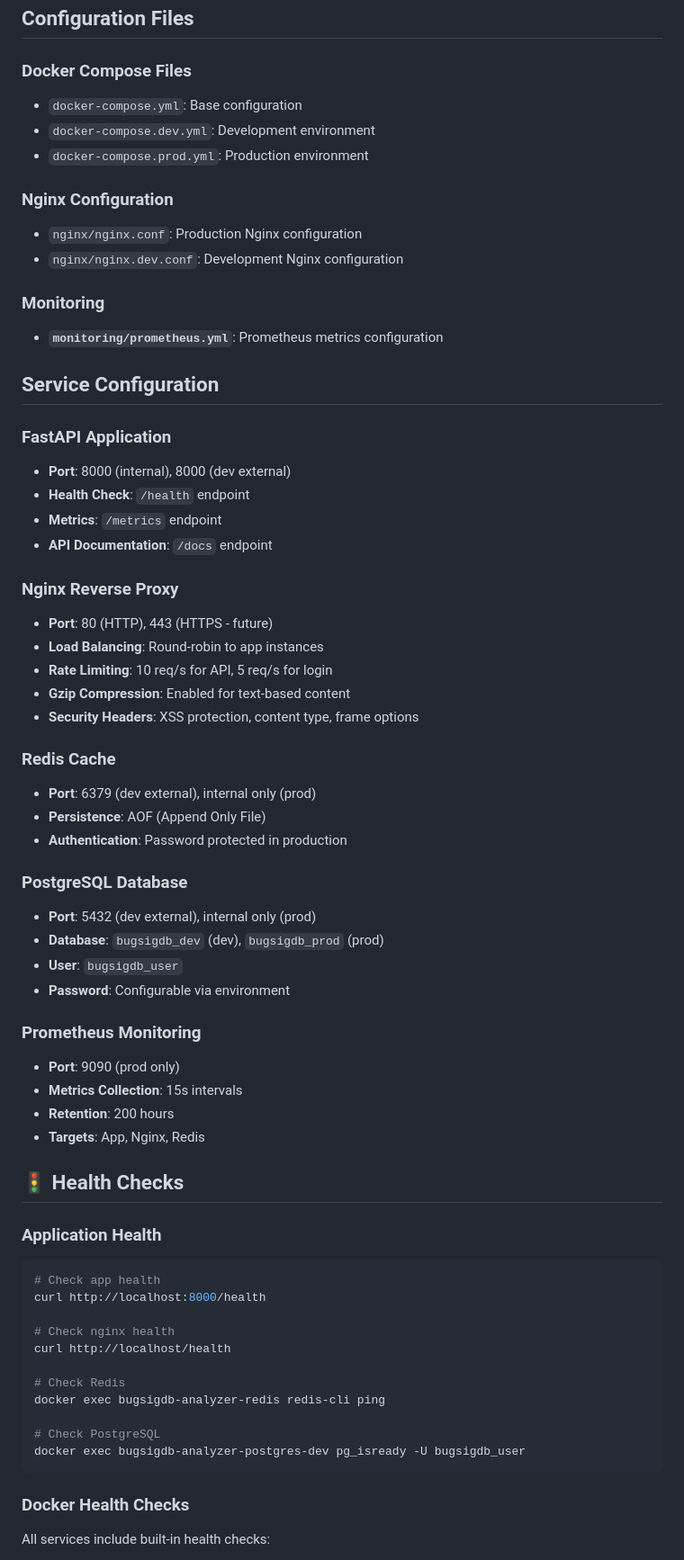
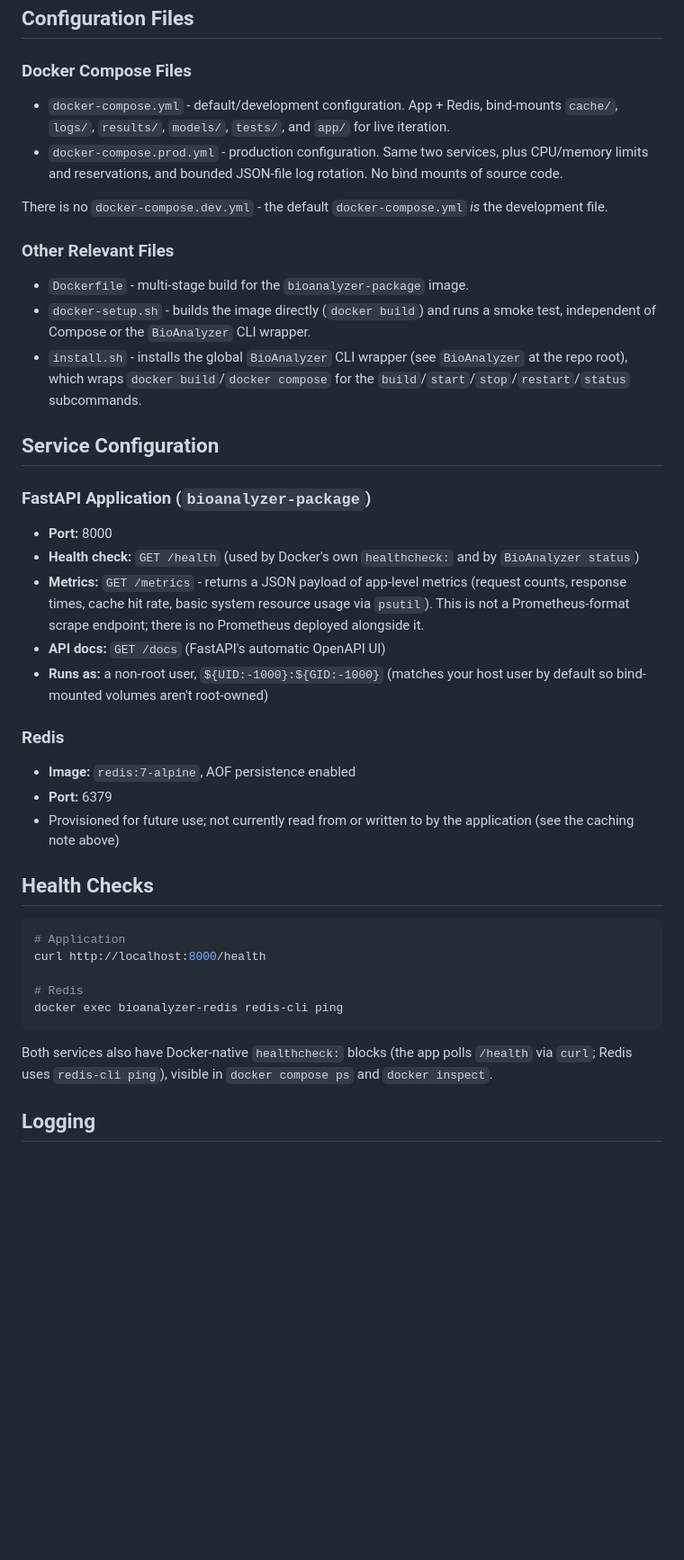
Before and after one commit to waldronlab/bioanalyzer-backend, a Markdown page: docs/DOCKER_DEPLOYMENT.md, the part around one of its changes. Shown at 90% size. Drawn GitHub-style; blank space fills up the shorter version.

````diff
--- a/docs/DOCKER_DEPLOYMENT.md
+++ b/docs/DOCKER_DEPLOYMENT.md
@@ -88,75 +98,60 @@ docker compose -f docker-compose.prod.yml logs -f
 
 ### Docker Compose Files
 
-- `docker-compose.yml`: Base configuration
-- `docker-compose.dev.yml`: Development environment
-- `docker-compose.prod.yml`: Production environment
+- `docker-compose.yml` - default/development configuration. App + Redis,
+  bind-mounts `cache/`, `logs/`, `results/`, `models/`, `tests/`, and `app/`
+  for live iteration.
+- `docker-compose.prod.yml` - production configuration. Same two services,
+  plus CPU/memory limits and reservations, and bounded JSON-file log
+  rotation. No bind mounts of source code.
 
-### Nginx Configuration
+There is no `docker-compose.dev.yml` - the default `docker-compose.yml`
+*is* the development file.
 
-- `nginx/nginx.conf`: Production Nginx configuration
-- `nginx/nginx.dev.conf`: Development Nginx configuration
+### Other Relevant Files
 
-### Monitoring
-
-- **`monitoring/prometheus.yml`**: Prometheus metrics configuration
+- `Dockerfile` - multi-stage build for the `bioanalyzer-package` image.
+- `docker-setup.sh` - builds the image directly (`docker build`) and runs a
+  smoke test, independent of Compose or the `BioAnalyzer` CLI wrapper.
+- `install.sh` - installs the global `BioAnalyzer` CLI wrapper (see
+  `BioAnalyzer` at the repo root), which wraps `docker build`/`docker
+  compose` for the `build`/`start`/`stop`/`restart`/`status` subcommands.
 
 ## Service Configuration
 
-### FastAPI Application
+### FastAPI Application (`bioanalyzer-package`)
 
-- **Port**: 8000 (internal), 8000 (dev external)
-- **Health Check**: `/health` endpoint
-- **Metrics**: `/metrics` endpoint
-- **API Documentation**: `/docs` endpoint
+- **Port:** 8000
+- **Health check:** `GET /health` (used by Docker's own `healthcheck:` and
+  by `BioAnalyzer status`)
+- **Metrics:** `GET /metrics` - returns a JSON payload of app-level metrics
+  (request counts, response times, cache hit rate, basic system resource
+  usage via `psutil`). This is not a Prometheus-format scrape endpoint;
+  there is no Prometheus deployed alongside it.
+- **API docs:** `GET /docs` (FastAPI's automatic OpenAPI UI)
+- **Runs as:** a non-root user, `${UID:-1000}:${GID:-1000}` (matches your
+  host user by default so bind-mounted volumes aren't root-owned)
 
-### Nginx Reverse Proxy
+### Redis
 
-- **Port**: 80 (HTTP), 443 (HTTPS - future)
-- **Load Balancing**: Round-robin to app instances
-- **Rate Limiting**: 10 req/s for API, 5 req/s for login
-- **Gzip Compression**: Enabled for text-based content
-- **Security Headers**: XSS protection, content type, frame options
+- **Image:** `redis:7-alpine`, AOF persistence enabled
+- **Port:** 6379
+- Provisioned for future use; not currently read from or written to by the
+  application (see the caching note above)
 
-### Redis Cache
-
-- **Port**: 6379 (dev external), internal only (prod)
-- **Persistence**: AOF (Append Only File)
-- **Authentication**: Password protected in production
-
-### PostgreSQL Database
-
-- **Port**: 5432 (dev external), internal only (prod)
-- **Database**: `bugsigdb_dev` (dev), `bugsigdb_prod` (prod)
-- **User**: `bugsigdb_user`
-- **Password**: Configurable via environment
-
-### Prometheus Monitoring
-
-- **Port**: 9090 (prod only)
-- **Metrics Collection**: 15s intervals
-- **Retention**: 200 hours
-- **Targets**: App, Nginx, Redis
-
-## 🚦 Health Checks
-
-### Application Health
+## Health Checks
 
 ```bash
-# Check app health
+# Application
 curl http://localhost:8000/health
 
-# Check nginx health
-curl http://localhost/health
-
-# Check Redis
-docker exec bugsigdb-analyzer-redis redis-cli ping
-
-# Check PostgreSQL
-docker exec bugsigdb-analyzer-postgres-dev pg_isready -U bugsigdb_user
+# Redis
+docker exec bioanalyzer-redis redis-cli ping
 ```
 
-### Docker Health Checks
+Both services also have Docker-native `healthcheck:` blocks (the app polls
+`/health` via `curl`; Redis uses `redis-cli ping`), visible in `docker
+compose ps` and `docker inspect`.
 
-All services include built-in health checks:
+## Logging
 
````
Also changed, not shown: other parts of docs/DOCKER_DEPLOYMENT.md (+118 -211 lines).
